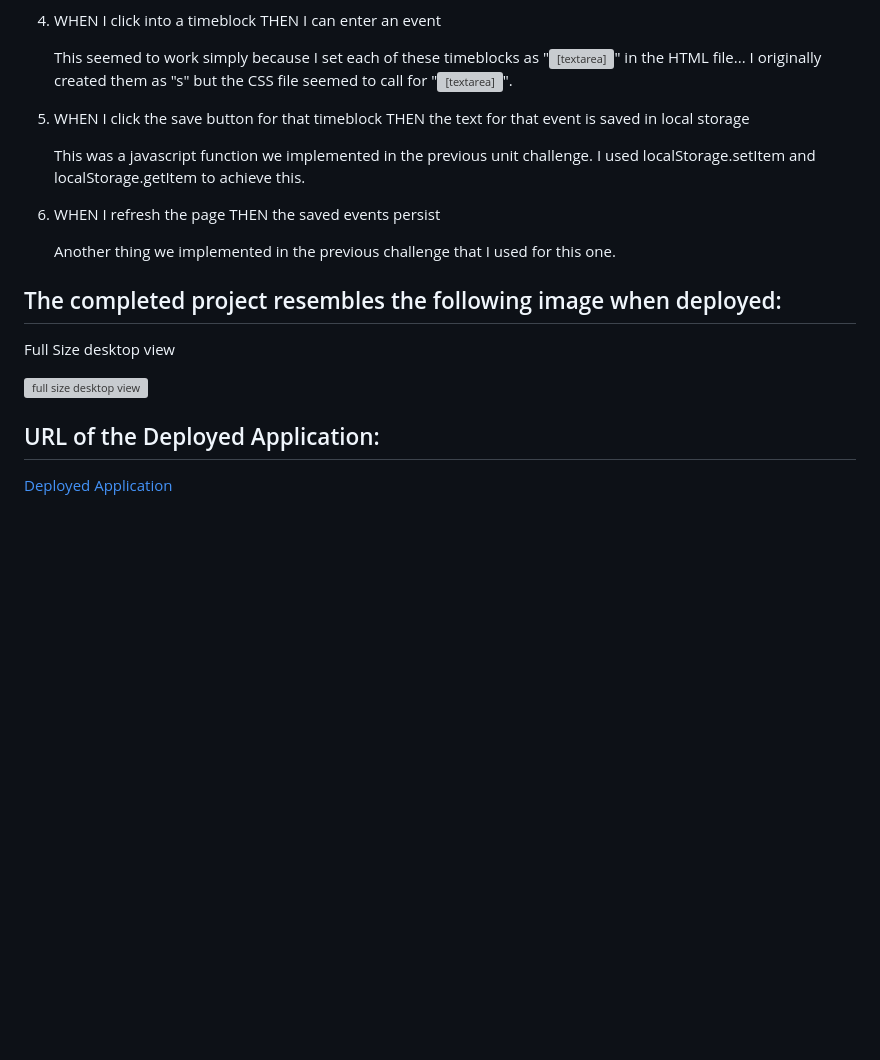
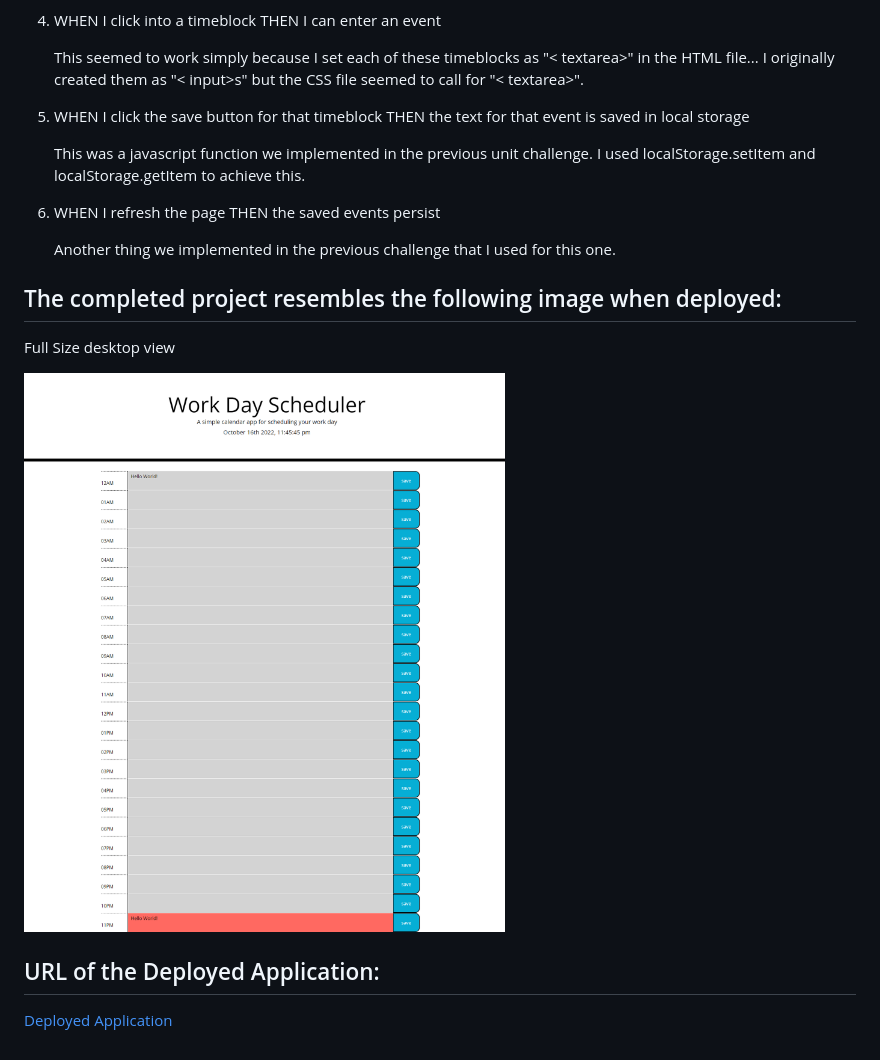
Before and after one commit to alexanderclayton/Module-5-Challenge-Schedule, a Markdown page: README.md, the part around the change printed below. Rendered like a GitHub page; pictures changed too: assets/images/alexclaytonbootcamp.github.io_Module-5-Challenge-Schedule_.png (added); blank space fills up the shorter version; grey boxes are pictures that could not be loaded.

Commit message:
added screenshot, deployed URL to README

```diff
--- a/README.md
+++ b/README.md
@@ -24,7 +24,7 @@ The acceptance criteria for this project are as follows:
 4.  WHEN I click into a timeblock
     THEN I can enter an event
 
-    This seemed to work simply because I set each of these timeblocks as "<textarea>" in the HTML file...  I originally created them as "<input>s" but the CSS file seemed to call for "<textarea>".
+    This seemed to work simply because I set each of these timeblocks as "< textarea>" in the HTML file...  I originally created them as "< input>s" but the CSS file seemed to call for "< textarea>".
 
 5.  WHEN I click the save button for that timeblock
     THEN the text for that event is saved in local storage
@@ -42,7 +42,7 @@ The acceptance criteria for this project are as follows:
 
 Full Size desktop view
 
-![full size desktop view]()
+![full size desktop view](./assets/images/alexclaytonbootcamp.github.io_Module-5-Challenge-Schedule_.png)
 
 
 ## URL of the Deployed Application:
```
Also changed, not shown: other parts of README.md (+1 -1 lines).
